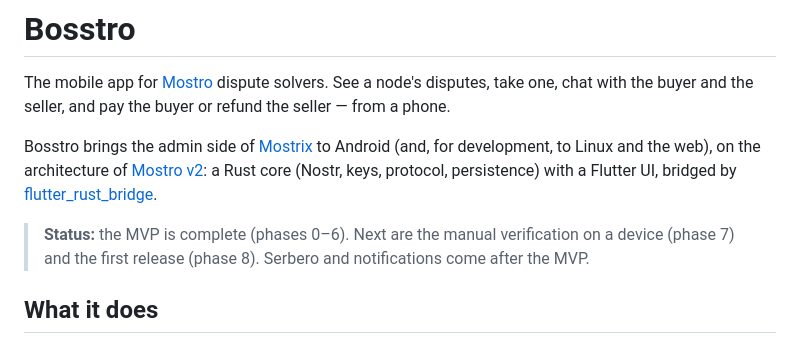
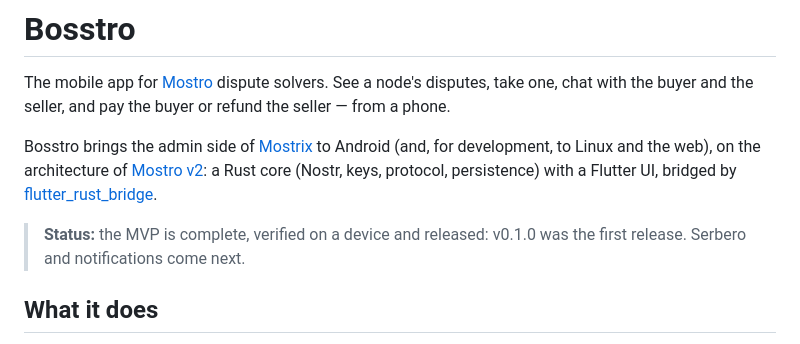
Before and after one commit to Forte11Cuba/bosstro, a Markdown page: README.md, the part around the change. Drawn GitHub-style.

Commit message:
docs: the README status says v0.1.0 is out
It still named the device verification (phase 7) and the first release
(phase 8) as next; both are done.

Co-Authored-By: Claude Opus 5.5 <noreply@anthropic.com>
Claude-Session: https://claude.ai/code/session_01PZxvFUcBYS4wHR9qgeuLXH

```diff
--- a/README.md
+++ b/README.md
@@ -12,8 +12,8 @@ the architecture of [Mostro v2](https://github.com/MostroP2P/app): a Rust core (
 protocol, persistence) with a Flutter UI, bridged by
 [flutter_rust_bridge](https://github.com/fzyzcjy/flutter_rust_bridge).
 
-> **Status:** the MVP is complete (phases 0–6). Next are the manual verification on a device
-> (phase 7) and the first release (phase 8). Serbero and notifications come after the MVP.
+> **Status:** the MVP is complete, verified on a device and released: v0.1.0 was the first
+> release. Serbero and notifications come next.
 
 ## What it does
 
```
